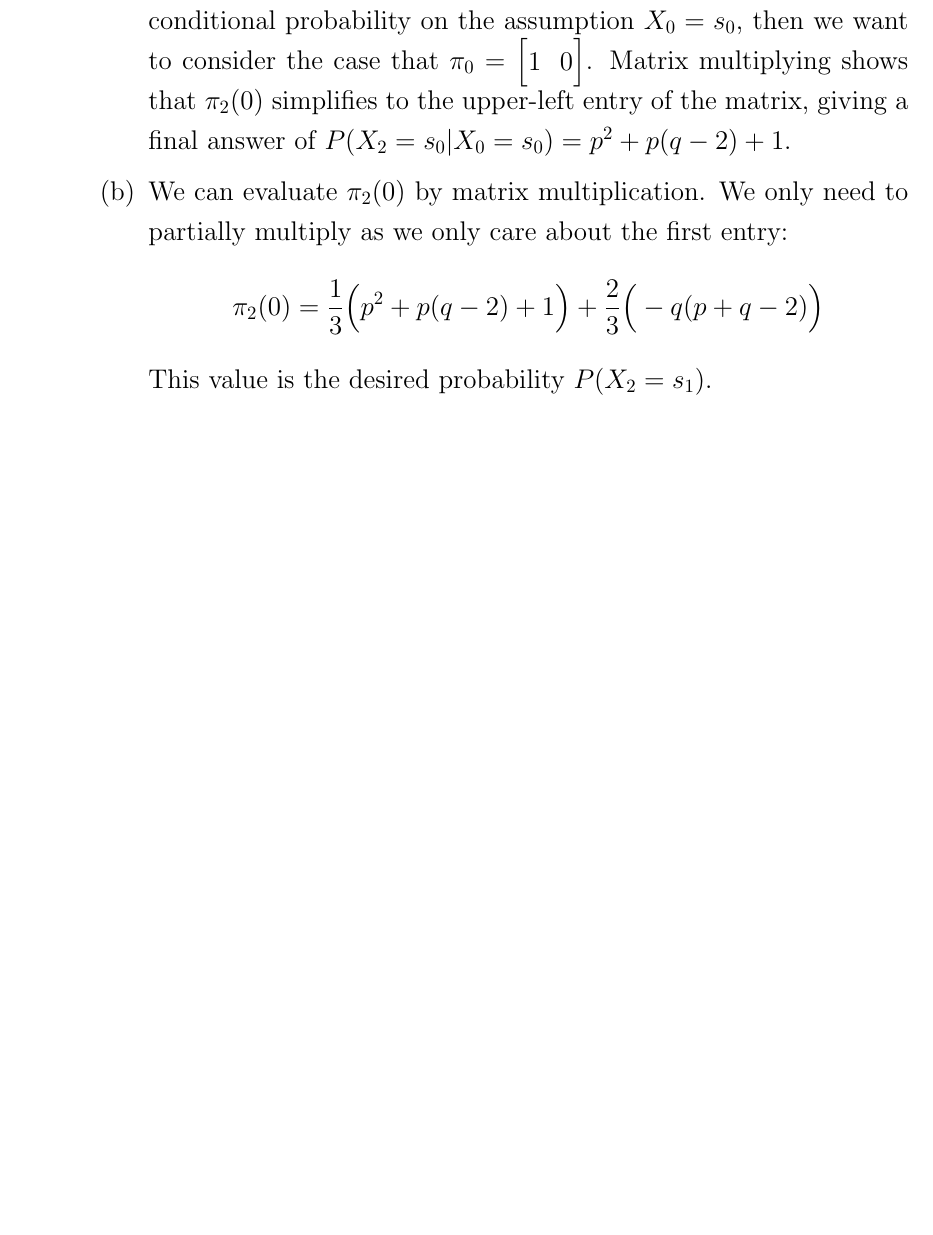
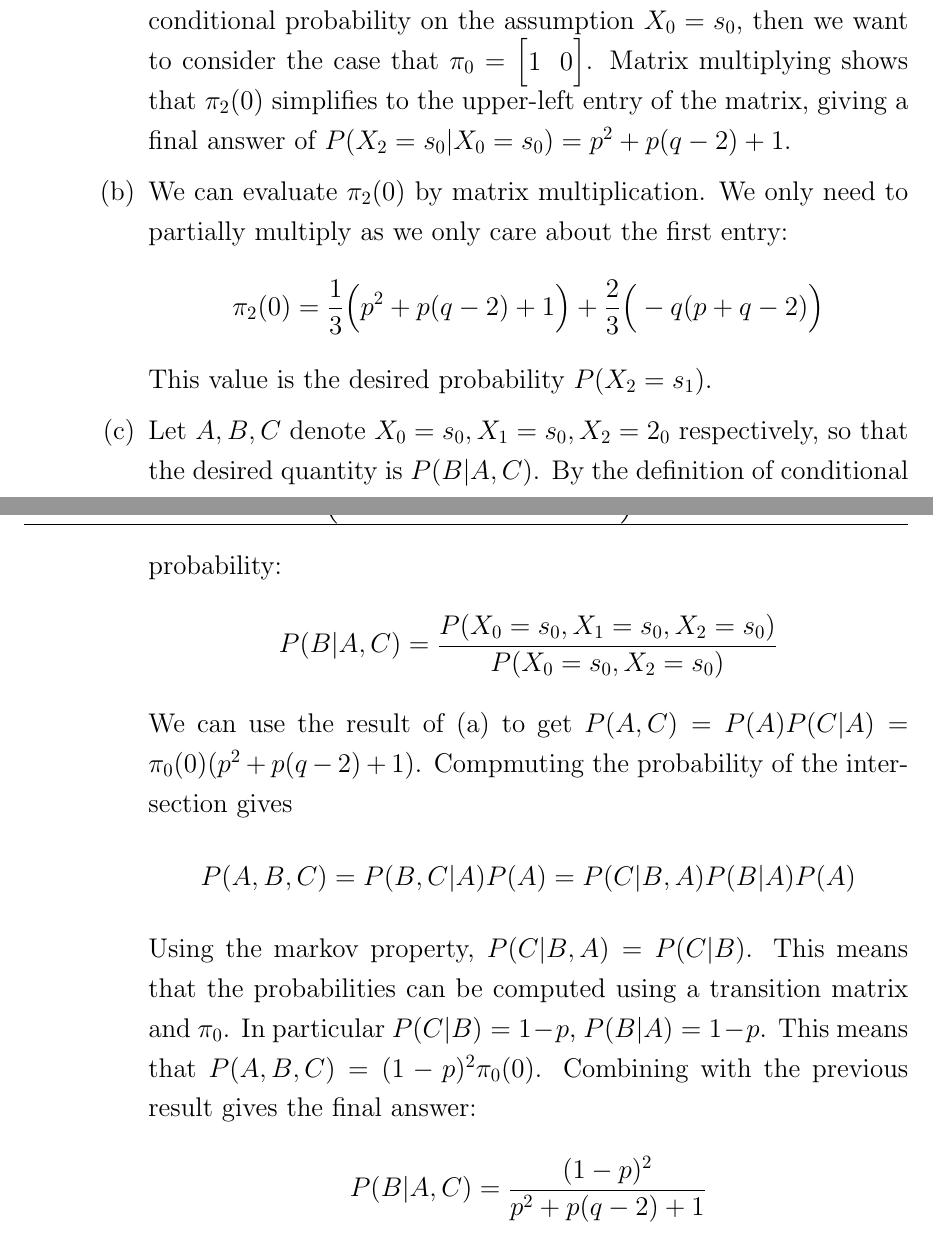
Before and after one commit to Techcable/classes-math468, a LaTeX problem sheet (homework1/main.tex): part of the page before the commit and two parts of pages 1 and 2 of 2 after it, the two joined at a grey line, cut so that both start at the same text, the shorter picture padded with empty space. Compiled offline with pdfLaTeX.

Commit message:
HW1: Solve P1(c)

```diff
--- a/homework1/main.tex
+++ b/homework1/main.tex
@@ -105,6 +105,14 @@
         We can evaluate $\pi_2(0)$ by matrix multiplication. We only need to partially multiply as we only care about the first entry:
         \[ \pi_2(0)=\frac{1}{3}\Big(p^2+p(q-2)+1\Big)+\frac{2}{3}\Big(-q(p+q-2)\Big) \]
         This value is the desired probability $P(X_2=s_1)$.
+    \item
+        Let $A, B, C$ denote $X_0=s_0,X_1=s_0,X_2=2_0$ respectively, so that the desired quantity is $P(B|A,C)$.  By the definition of conditional probability:
+        \[ P(B|A,C)=\frac{P(X_0=s_0,X_1=s_0,X_2=s_0)}{P(X_0=s_0,X_2=s_0)} \]
+        We can use the result of (a) to get $P(A,C)=P(A)P(C|A)=\pi_0(0)(p^2+p(q-2)+1)$. Compmuting the probability of the intersection gives
+        \[ P(A,B,C)=P(B,C|A)P(A)=P(C|B,A)P(B|A)P(A)  \]
+        Using the markov property, $P(C|B,A)=P(C|B)$. This means that the probabilities can be computed using a transition matrix and $\pi_0$. In particular $P(C|B)=1-p$, $P(B|A)=1-p$. This means that $P(A,B,C)=(1-p)^2\pi_0(0)$.
+        Combining with the previous result gives  the final answer:
+    \[ P(B|A,C)=\frac{(1-p)^2}{p^2+p(q-2)+1} \]
 \end{enumerate}
 \end{enumerate}
 \end{center}
```
